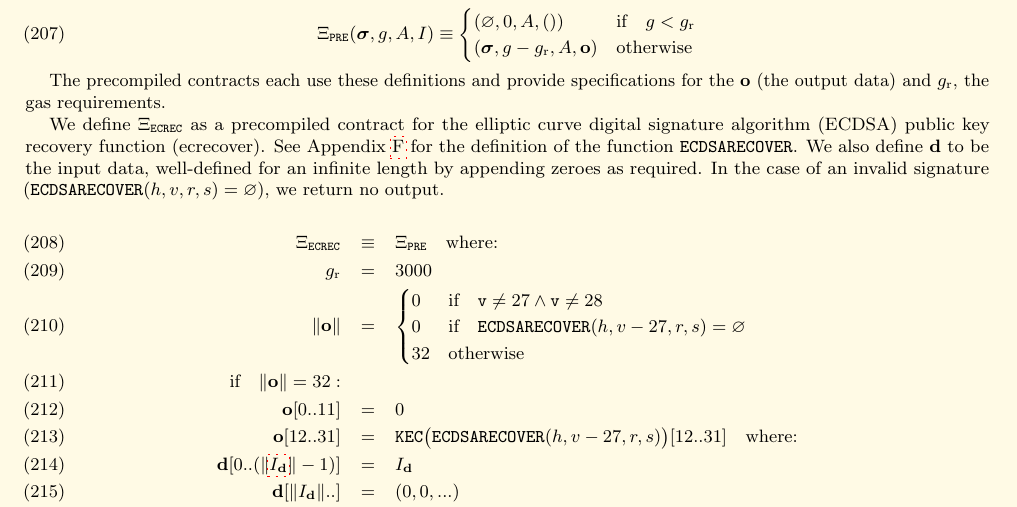
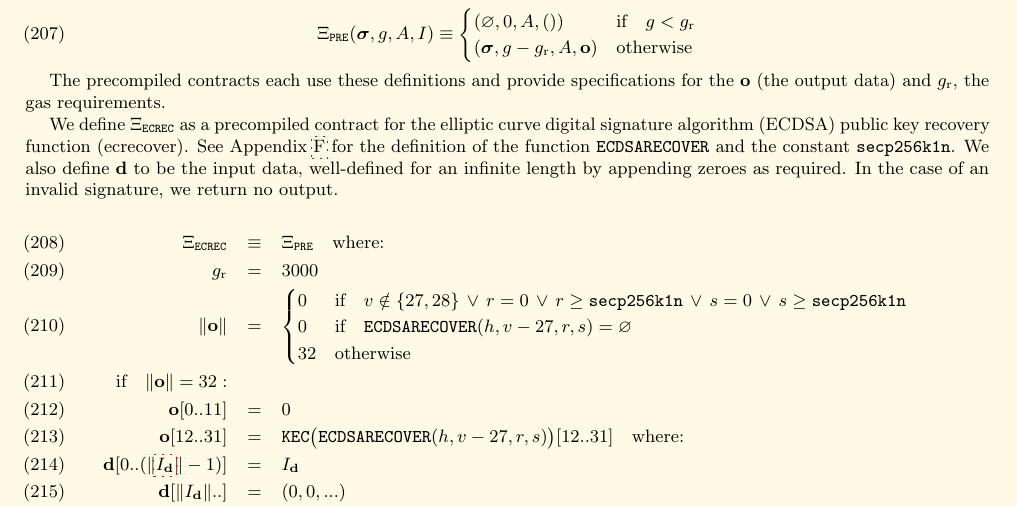
Before and after one commit to ethereum/yellowpaper, a LaTeX paper (Paper.tex): part of page 22 of 41, cut so that both start at the same text. Compiled offline with pdfLaTeX; a LaTeX package or settings file that is missing is left out.

Commit message:
Restrictions on r & s in ECDSARECOVER precompile

```diff
--- a/Paper.tex
+++ b/Paper.tex
@@ -1635,12 +1635,19 @@ For each precompiled contract, we make use of a template function, $\Xi_{\mathtt
 
 The precompiled contracts each use these definitions and provide specifications for the $\mathbf{o}$ (the output data) and $g_{\mathrm{r}}$, the gas requirements.
 
-We define $\Xi_{\mathtt{ECREC}}$ as a precompiled contract for the elliptic curve digital signature algorithm (ECDSA) public key recovery function (ecrecover). See Appendix \ref{app:signing} for the definition of the function $\mathtt{ECDSARECOVER}$. We also define $\mathbf{d}$ to be the input data, well-defined for an infinite length by appending zeroes as required. In the case of an invalid signature ($\mathtt{ECDSARECOVER}(h, v, r, s) = \varnothing$), we return no output.
+We define $\Xi_{\mathtt{ECREC}}$ as a precompiled contract for the elliptic curve digital signature algorithm (ECDSA) public key recovery function (ecrecover).
+See Appendix \ref{app:signing} for the definition of the function $\mathtt{ECDSARECOVER}$ and the constant $\mathtt{secp256k1n}$.
+We also define $\mathbf{d}$ to be the input data, well-defined for an infinite length by appending zeroes as required.
+In the case of an invalid signature, we return no output.
 
 \begin{eqnarray}
 \Xi_{\mathtt{ECREC}} &\equiv& \Xi_{\mathtt{PRE}} \quad \text{where:} \\
 g_{\mathrm{r}} &=& 3000\\
-\lVert \mathbf{o} \rVert &=& \begin{cases} 0 & \text{if} \quad \mathtt{v} \neq 27 \wedge \mathtt{v} \neq 28 \\ 0 & \text{if} \quad \mathtt{ECDSARECOVER}(h, v - 27, r, s) = \varnothing\\ 32 & \text{otherwise} \end{cases}\\
+\lVert \mathbf{o} \rVert &=& \begin{cases}
+  0 & \text{if} \quad v \notin \{27, 28\} \,\vee\, r = 0 \,\vee\, r \ge \mathtt{secp256k1n} \,\vee\, s = 0 \,\vee\, s \ge \mathtt{secp256k1n} \\
+  0 & \text{if} \quad \mathtt{ECDSARECOVER}(h, v - 27, r, s) = \varnothing\\
+  32 & \text{otherwise}
+\end{cases}\\
 \text{if} \quad \lVert \mathbf{o} \rVert = 32: &&\\
 \mathbf{o}[0..11] &=& 0 \\
 \mathbf{o}[12..31] &=& \mathtt{KEC}\big(\mathtt{ECDSARECOVER}(h, v - 27, r, s)\big)[12..31] \quad \text{where:}\\
```
